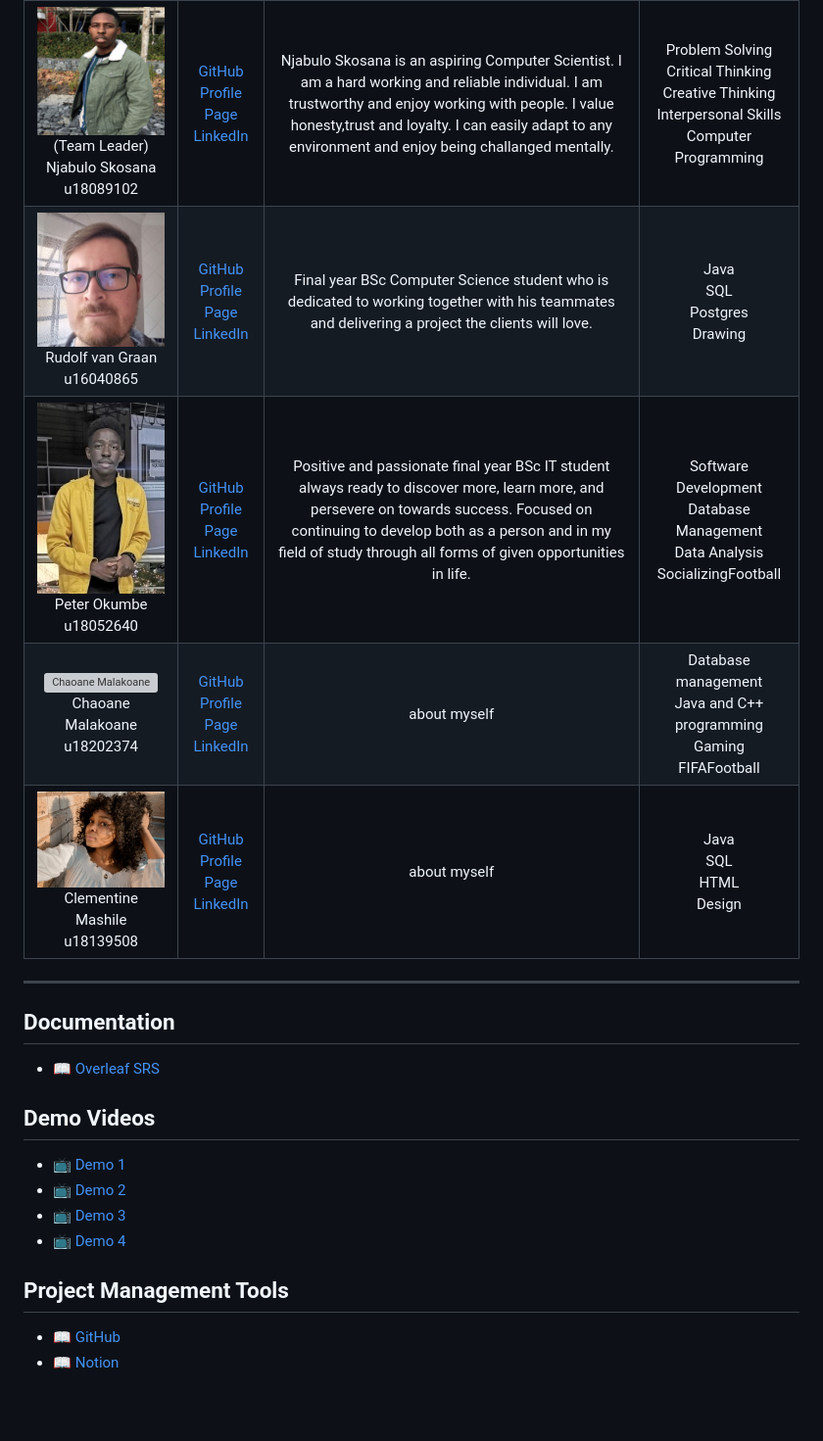
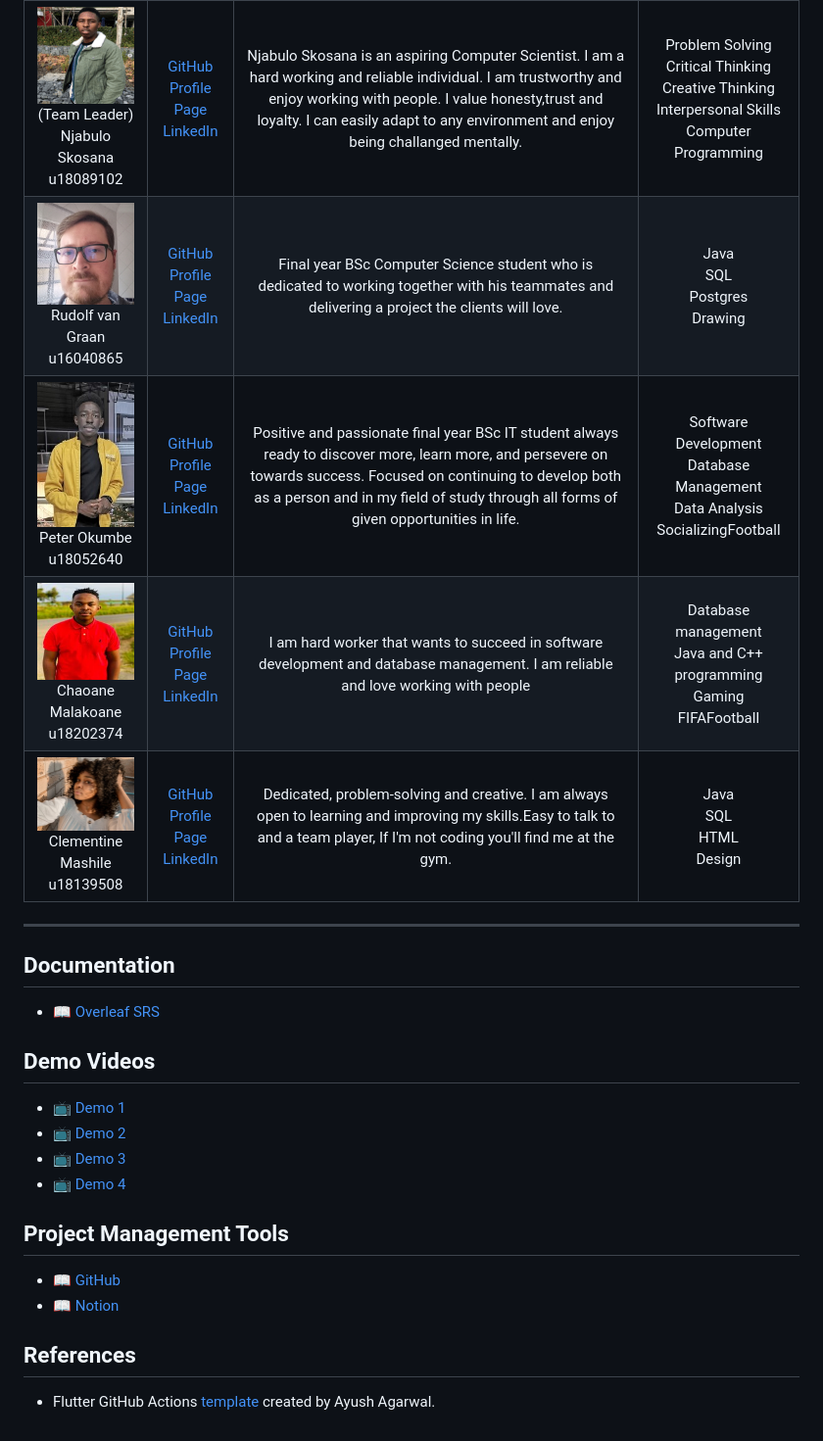
Before and after one commit to COS301-SE-2021/Coviduous, a Markdown page: README.md, the part around the change printed below. Shown: that part at 98% size. GitHub-like rendering; pictures changed too: team_photos/chaks.jpg (added); blank space fills up the shorter version; grey boxes are pictures that could not be loaded.

Commit message:
Changes from master
Pushing forward the changes from master to ensure we are using the latest version.

```diff
--- a/README.md
+++ b/README.md
@@ -13,6 +18,6 @@
 | ![Peter Okumbe](https://github.com/COS301-SE-2021/Coviduous/blob/master/team_photos/peter_photo.jpg) <br/> Peter Okumbe <br/> u18052640 | [GitHub](https://github.com/peterokumbe17) <br/> [Profile Page](https://peterokumbe17.github.io/) <br/> [LinkedIn](https://www.linkedin.com/in/peter-okumbe-65a887203/) <br/> | Positive and passionate final year BSc IT student always ready to discover more, learn more, and persevere on towards success. Focused on continuing to develop both as a person and in my field of study through all forms of given opportunities in life. | Software Development<br/>Database Management<br/>Data Analysis<br/>Socializing</br>Football |
-| ![Chaoane Malakoane](https://via.placeholder.com/150) <br/> Chaoane Malakoane <br/> u18202374 | [GitHub](https://github.com/u18202374-Chaks) <br/> [Profile Page](https://u18202374-Chaks.github.io/) <br/> [LinkedIn](https://www.linkedin.com/in/chaoane-malakoane-06ab8620b/) <br/> | about myself | Database management<br/> Java and C++ programming<br/>Gaming FIFA</br>Football |
-| ![Clementine Mashile](https://github.com/COS301-SE-2021/Coviduous/blob/master/team_photos/Clementine_photo.jpg "Clementine Mashile") <br/> Clementine Mashile <br/> u18139508 |  [GitHub](https://github.com/Clementine-Mashile) <br/> [Profile Page](https://Clementine-Mashile.github.io/) <br/> [LinkedIn](https://www.linkedin.com/in/clementime-mashile-b61013210/) <br/> | about myself | Java<br/>SQL<br/>HTML<br/>Design |
+| ![Chaoane Malakoane](https://github.com/COS301-SE-2021/Coviduous/blob/master/team_photos/chaks.jpg) <br/> Chaoane Malakoane <br/> u18202374 | [GitHub](https://github.com/u18202374-Chaks) <br/> [Profile Page](https://u18202374-Chaks.github.io/) <br/> [LinkedIn](https://www.linkedin.com/in/chaoane-malakoane-06ab8620b/) <br/>|I am hard worker that wants to succeed in software development and database management. I am reliable and love working with people| Database management<br/> Java and C++ programming<br/>Gaming FIFA</br>Football |
+| ![Clementine Mashile](https://github.com/COS301-SE-2021/Coviduous/blob/master/team_photos/Clementine_photo.jpg "Clementine Mashile") <br/> Clementine Mashile <br/> u18139508 |  [GitHub](https://github.com/Clementine-Mashile) <br/> [Profile Page](https://Clementine-Mashile.github.io/) <br/> [LinkedIn](https://www.linkedin.com/in/clementime-mashile-b61013210/) <br/> | Dedicated, problem-solving and creative. I am always open to learning and improving my skills.Easy to talk to and a team player, If I'm not coding you'll find me at the gym.| Java<br/>SQL<br/>HTML<br/>Design |
 
 ---
 
@@ -31,3 +36,7 @@
 
 - :open_book: [GitHub](https://github.com/COS301-SE-2021/Coviduous/projects)
 - :open_book: [Notion](https://www.notion.so/COS301-CAPSTONE-PROJECT-d8479771dc5841e592fb4a3685e19a1a)
+
+## References
+
+- Flutter GitHub Actions [template](https://medium.com/mobile-development-group/github-actions-for-flutter-cf02923d7b5d) created by Ayush Agarwal.
```
Also changed, not shown: other parts of README.md (+7 -2 lines), 9 other files.
